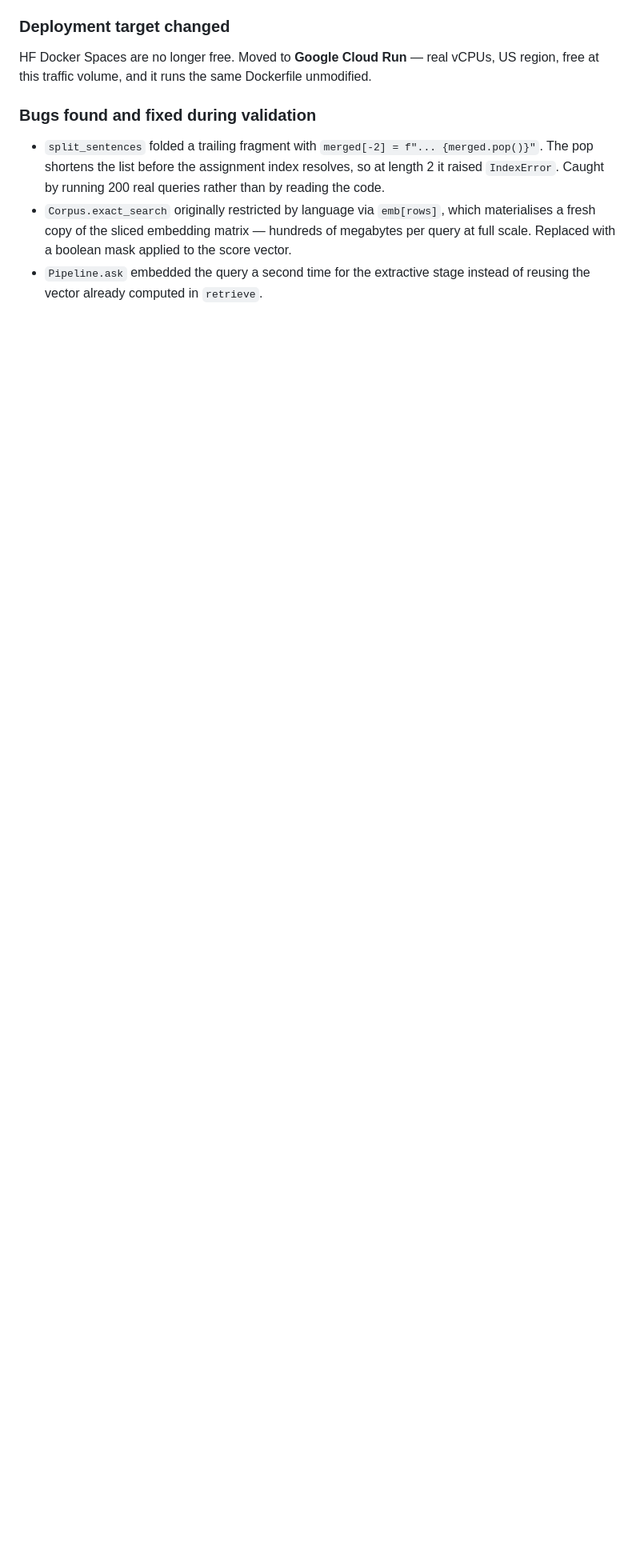
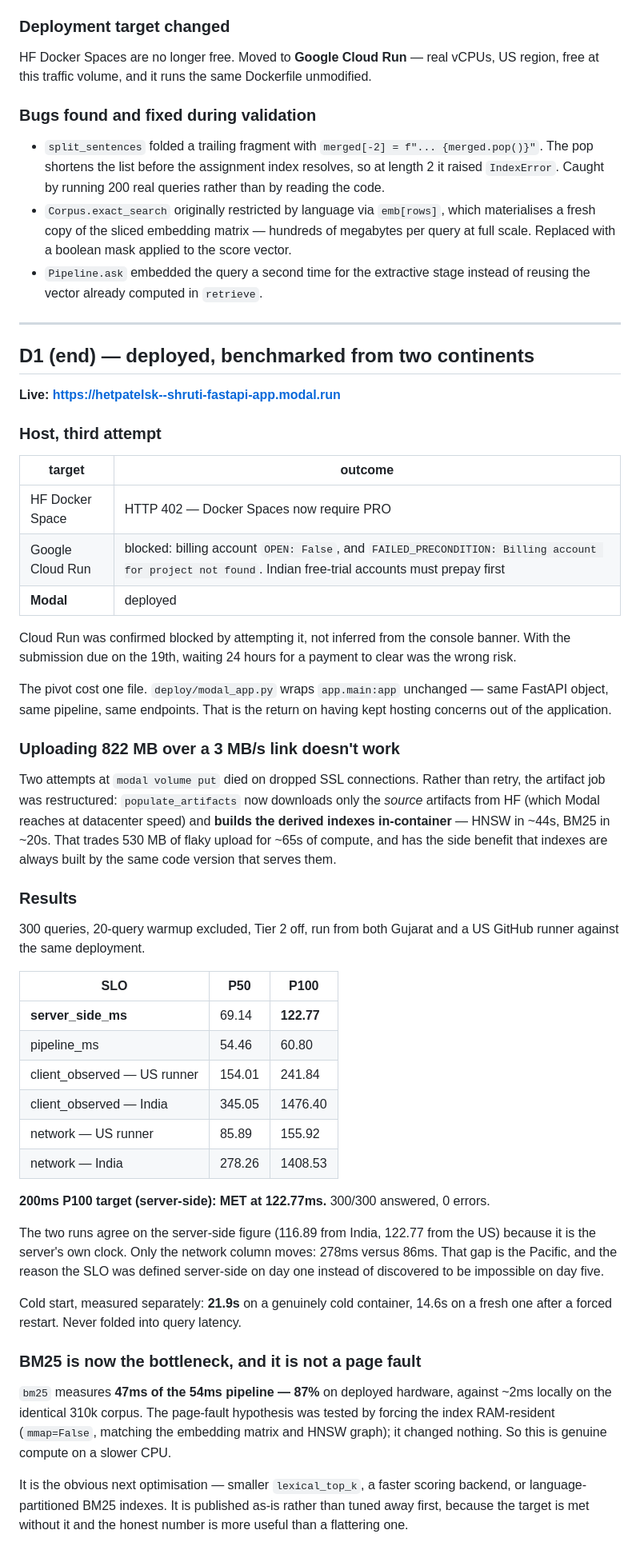
Before and after one commit to Het161/shruti, a Markdown page: docs/BUILD_LOG.md, the part around the change. Shown at 80% size. GitHub-like rendering; blank space fills up the shorter version.

Commit message:
BUILD_LOG: deployment, third host, and the BM25 bottleneck

```diff
--- a/docs/BUILD_LOG.md
+++ b/docs/BUILD_LOG.md
@@ -278,3 +278,67 @@ this traffic volume, and it runs the same Dockerfile unmodified.
   Replaced with a boolean mask applied to the score vector.
 - `Pipeline.ask` embedded the query a second time for the extractive stage instead of reusing the
   vector already computed in `retrieve`.
+
+---
+
+## D1 (end) — deployed, benchmarked from two continents
+
+**Live: https://hetpatelsk--shruti-fastapi-app.modal.run**
+
+### Host, third attempt
+
+| target | outcome |
+|---|---|
+| HF Docker Space | HTTP 402 — Docker Spaces now require PRO |
+| Google Cloud Run | blocked: billing account `OPEN: False`, and `FAILED_PRECONDITION: Billing account for project not found`. Indian free-trial accounts must prepay first |
+| **Modal** | deployed |
+
+Cloud Run was confirmed blocked by attempting it, not inferred from the console banner. With the
+submission due on the 19th, waiting 24 hours for a payment to clear was the wrong risk.
+
+The pivot cost one file. `deploy/modal_app.py` wraps `app.main:app` unchanged — same FastAPI
+object, same pipeline, same endpoints. That is the return on having kept hosting concerns out of
+the application.
+
+### Uploading 822 MB over a 3 MB/s link doesn't work
+
+Two attempts at `modal volume put` died on dropped SSL connections. Rather than retry, the
+artifact job was restructured: `populate_artifacts` now downloads only the *source* artifacts
+from HF (which Modal reaches at datacenter speed) and **builds the derived indexes in-container** —
+HNSW in ~44s, BM25 in ~20s. That trades 530 MB of flaky upload for ~65s of compute, and has the
+side benefit that indexes are always built by the same code version that serves them.
+
+### Results
+
+300 queries, 20-query warmup excluded, Tier 2 off, run from both Gujarat and a US GitHub runner
+against the same deployment.
+
+| SLO | P50 | P100 |
+|---|---|---|
+| **server_side_ms** | 69.14 | **122.77** |
+| pipeline_ms | 54.46 | 60.80 |
+| client_observed — US runner | 154.01 | 241.84 |
+| client_observed — India | 345.05 | 1476.40 |
+| network — US runner | 85.89 | 155.92 |
+| network — India | 278.26 | 1408.53 |
+
+**200ms P100 target (server-side): MET at 122.77ms.** 300/300 answered, 0 errors.
+
+The two runs agree on the server-side figure (116.89 from India, 122.77 from the US) because it is
+the server's own clock. Only the network column moves: 278ms versus 86ms. That gap is the Pacific,
+and the reason the SLO was defined server-side on day one instead of discovered to be impossible on
+day five.
+
+Cold start, measured separately: **21.9s** on a genuinely cold container, 14.6s on a fresh one after
+a forced restart. Never folded into query latency.
+
+### BM25 is now the bottleneck, and it is not a page fault
+
+`bm25` measures **47ms of the 54ms pipeline — 87%** on deployed hardware, against ~2ms locally on
+the identical 310k corpus. The page-fault hypothesis was tested by forcing the index RAM-resident
+(`mmap=False`, matching the embedding matrix and HNSW graph); it changed nothing. So this is
+genuine compute on a slower CPU.
+
+It is the obvious next optimisation — smaller `lexical_top_k`, a faster scoring backend, or
+language-partitioned BM25 indexes. It is published as-is rather than tuned away first, because the
+target is met without it and the honest number is more useful than a flattering one.
```
